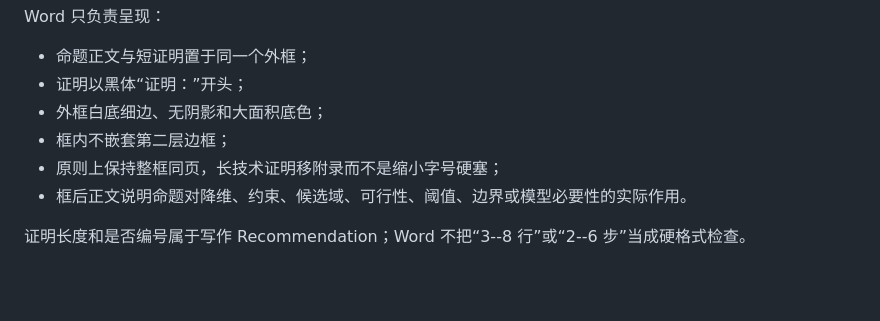
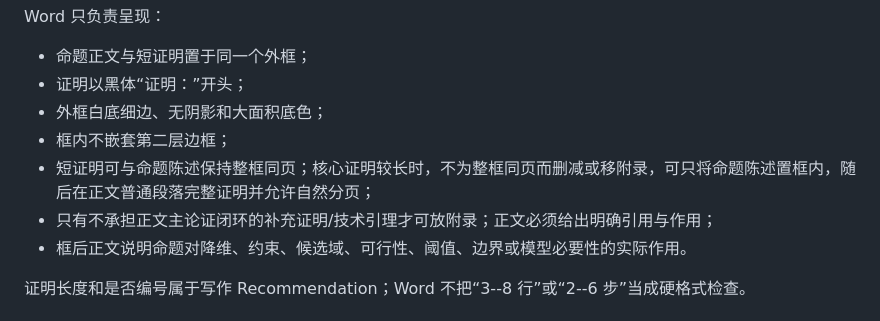
Before and after one commit to Vexushi1/mathmodel-skill, a Markdown page: modules/05_writing/docx.md, the part around the change. Drawn GitHub-style; blank space fills up the shorter version.

Commit message:
fix: keep long core proofs in DOCX body

```diff
--- a/modules/05_writing/docx.md
+++ b/modules/05_writing/docx.md
@@ -43,7 +43,8 @@ Word 只负责呈现：
 - 证明以黑体“证明：”开头；
 - 外框白底细边、无阴影和大面积底色；
 - 框内不嵌套第二层边框；
-- 原则上保持整框同页，长技术证明移附录而不是缩小字号硬塞；
+- 短证明可与命题陈述保持整框同页；核心证明较长时，不为整框同页而删减或移附录，可只将命题陈述置框内，随后在正文普通段落完整证明并允许自然分页；
+- 只有不承担正文主论证闭环的补充证明/技术引理才可放附录；正文必须给出明确引用与作用；
 - 框后正文说明命题对降维、约束、候选域、可行性、阈值、边界或模型必要性的实际作用。
 
 证明长度和是否编号属于写作 Recommendation；Word 不把“3--8 行”或“2--6 步”当成硬格式检查。
```
